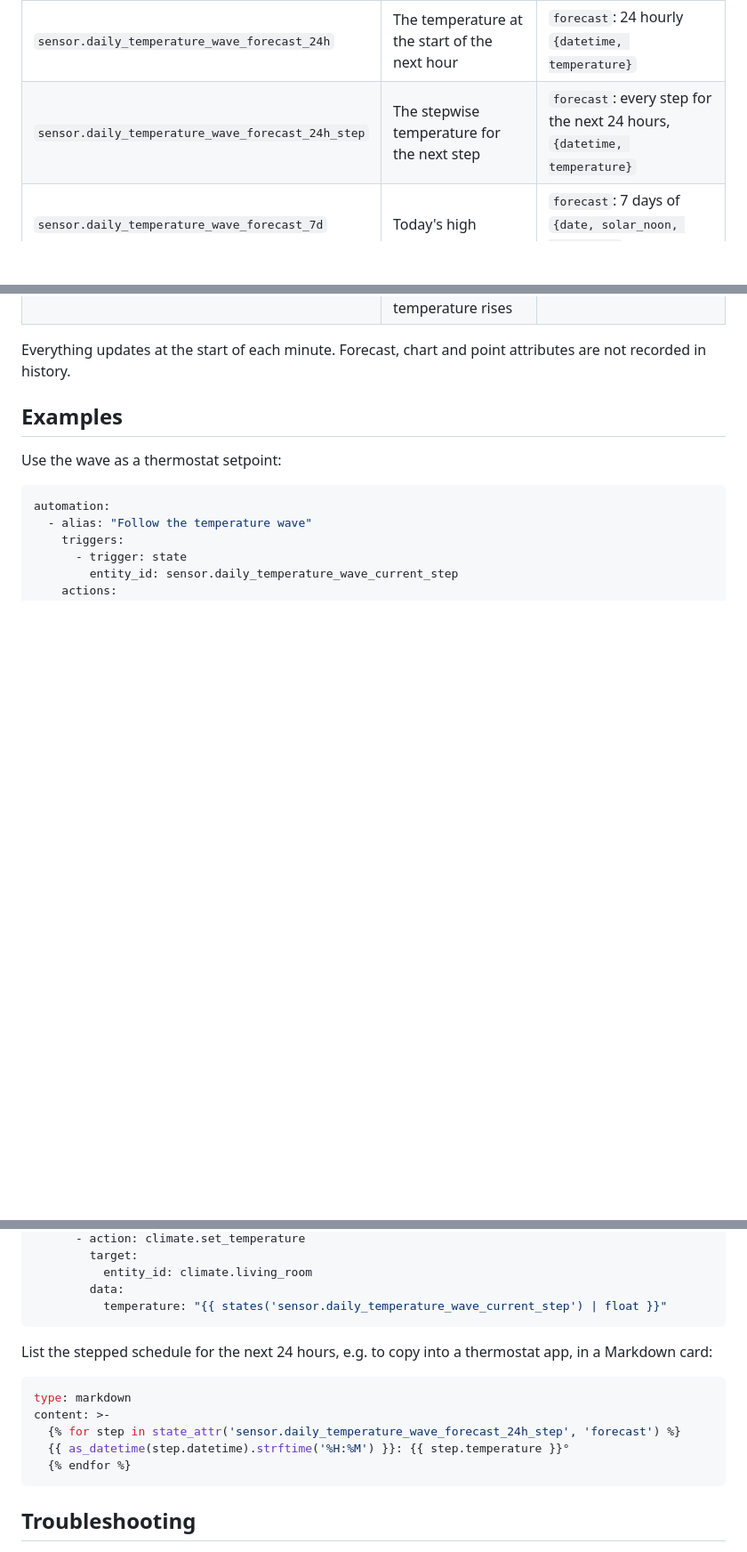
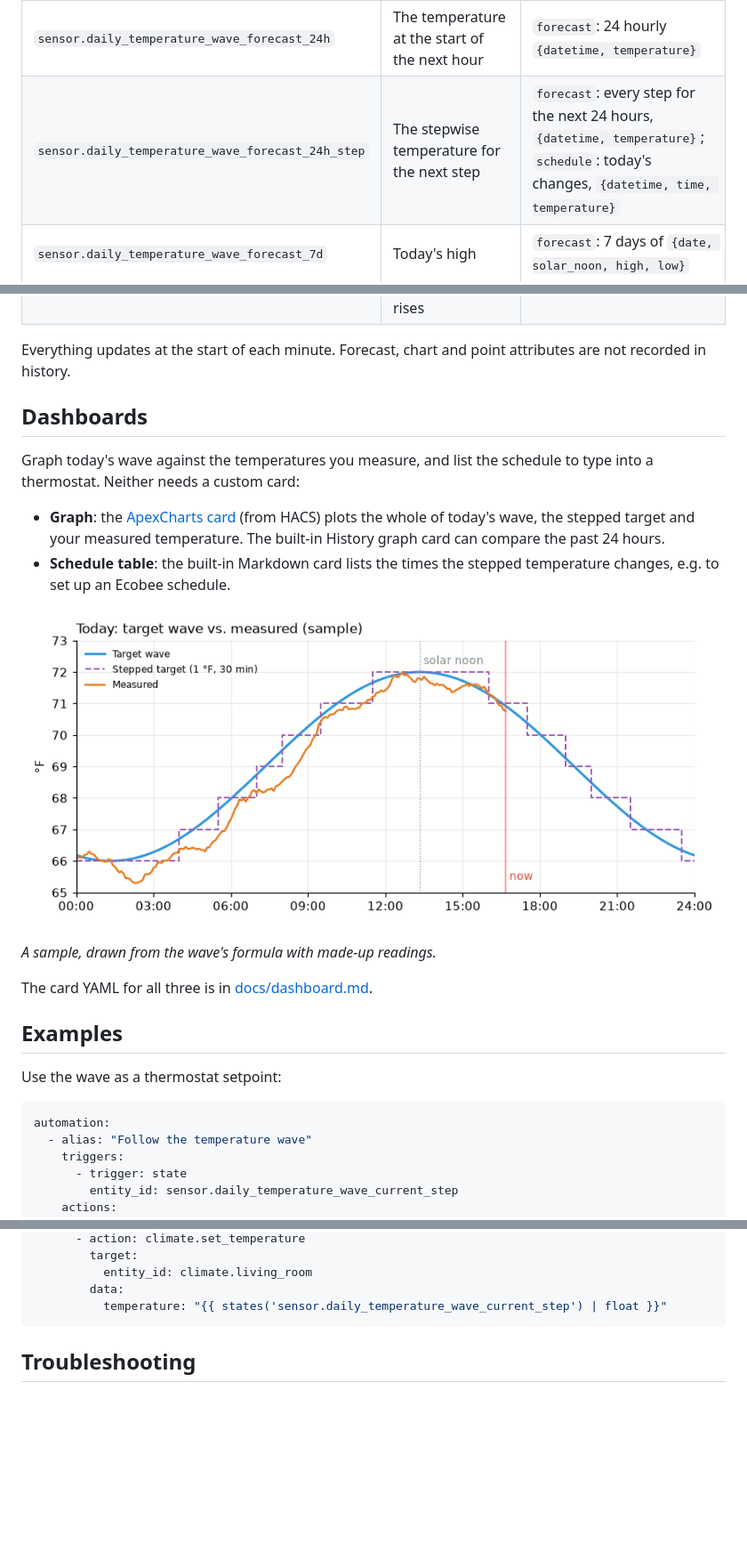
Before and after one commit to minchinweb/ha-daily-temperature-wave, a Markdown page: README.md, 3 parts joined by grey strips. Shown at 89% size. Drawn GitHub-style; pictures changed too: docs/images/graph.png (added); blank space fills up the shorter version.

````diff
--- a/README.md
+++ b/README.md
@@ -60,7 +60,7 @@ With the default name, the entities are:
 | `sensor.daily_temperature_wave_current`             | The wave's temperature now                                            | `solar_noon`, `hours_from_noon`, `rising`                                                           |
 | `sensor.daily_temperature_wave_current_step`        | The stepwise temperature now                                          |                                                                                                     |
 | `sensor.daily_temperature_wave_forecast_24h`        | The temperature at the start of the next hour                         | `forecast`: 24 hourly `{datetime, temperature}`                                                     |
-| `sensor.daily_temperature_wave_forecast_24h_step`   | The stepwise temperature for the next step                            | `forecast`: every step for the next 24 hours, `{datetime, temperature}`                            |
+| `sensor.daily_temperature_wave_forecast_24h_step`   | The stepwise temperature for the next step                            | `forecast`: every step for the next 24 hours, `{datetime, temperature}`; `schedule`: today's changes, `{datetime, time, temperature}` |
 | `sensor.daily_temperature_wave_forecast_7d`         | Today's high                                                          | `forecast`: 7 days of `{date, solar_noon, high, low}`                                               |
 | `sensor.daily_temperature_wave_forecast_7d_step`    | Today's high, rounded to the step                                     | as above, rounded to the step                                                                       |
 | `sensor.daily_temperature_wave_visual`              | The wave's temperature now                                            | `svg`: a small chart of today's wave; `points`: the curve, every 30 minutes                        |
@@ -68,6 +68,24 @@ With the default name, the entities are:
 
 Everything updates at the start of each minute. Forecast, chart and point
 attributes are not recorded in history.
+
+## Dashboards
+
+Graph today's wave against the temperatures you measure, and list the
+schedule to type into a thermostat. Neither needs a custom card:
+
+- **Graph**: the [ApexCharts card](https://github.com/RomRider/apexcharts-card)
+  (from HACS) plots the whole of today's wave, the stepped target and your
+  measured temperature. The built-in History graph card can compare the past
+  24 hours.
+- **Schedule table**: the built-in Markdown card lists the times the stepped
+  temperature changes, e.g. to set up an Ecobee schedule.
+
+![Sample graph: the target wave, the stepped target and measured temperatures over a day](docs/images/graph.png)
+
+*A sample, drawn from the wave's formula with made-up readings.*
+
+The card YAML for all three is in [docs/dashboard.md](docs/dashboard.md).
 
 ## Examples
 
@@ -85,17 +103,6 @@ automation:
           entity_id: climate.living_room
         data:
           temperature: "{{ states('sensor.daily_temperature_wave_current_step') | float }}"
-```
-
-List the stepped schedule for the next 24 hours, e.g. to copy into a
-thermostat app, in a Markdown card:
-
-```yaml
-type: markdown
-content: >-
-  {% for step in state_attr('sensor.daily_temperature_wave_forecast_24h_step', 'forecast') %}
-  {{ as_datetime(step.datetime).strftime('%H:%M') }}: {{ step.temperature }}°
-  {% endfor %}
 ```
 
 ## Troubleshooting
````
Also changed, not shown: docs/dashboard.md (added, +105 -0 lines), 1 other file.
